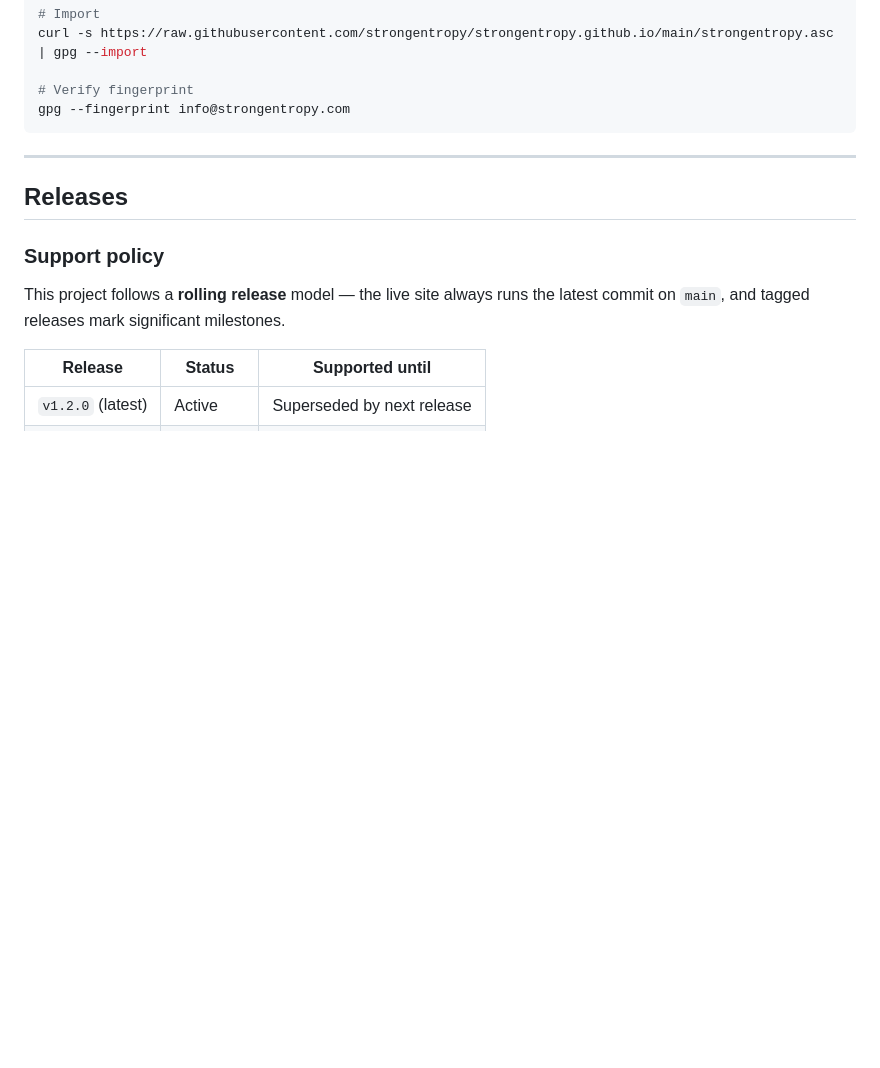
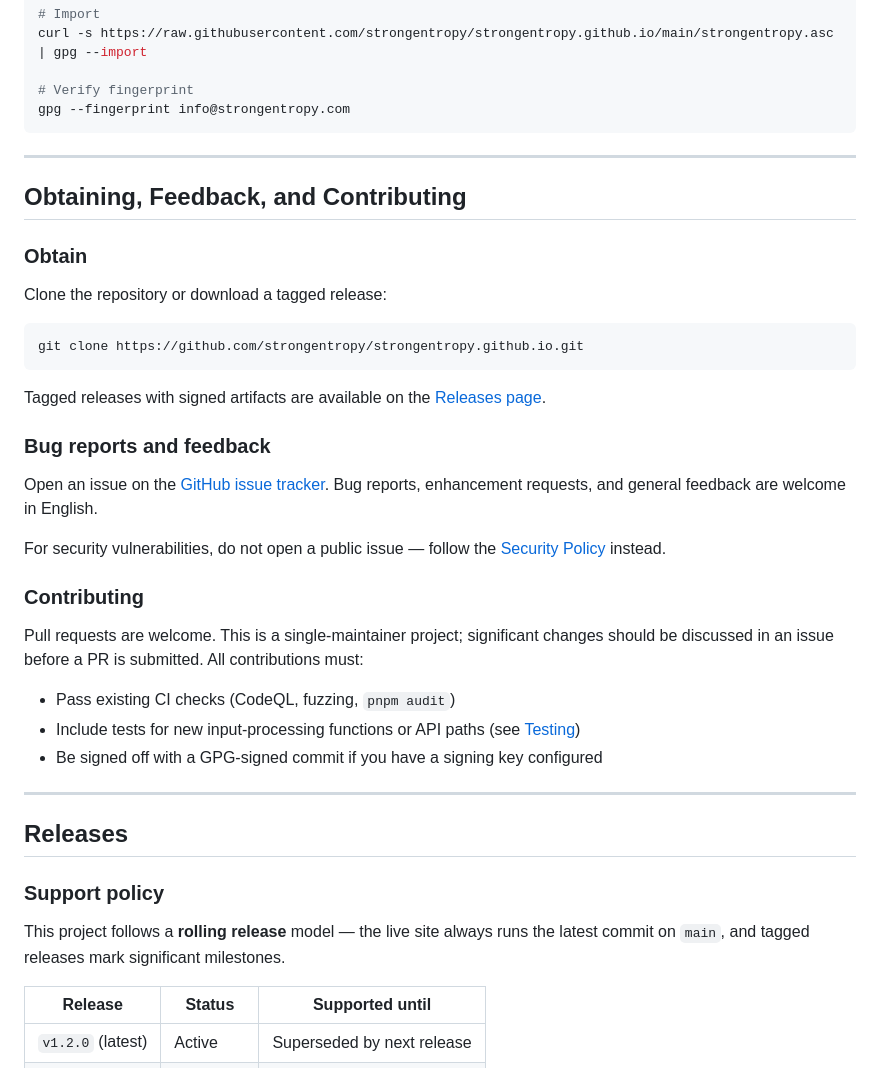
Before and after one commit to strongentropy/strongentropy.github.io, a Markdown page: README.md, the part around the change. Drawn GitHub-style; blank space fills up the shorter version.

Commit message:
docs: add obtain, feedback, and contributing section to README
Satisfies OpenSSF Best Practices interact criterion — documents how to
obtain the software, file bug reports via GitHub Issues, and contribute
via pull requests.

Co-Authored-By: Claude Sonnet 4.6 <noreply@anthropic.com>

````diff
--- a/README.md
+++ b/README.md
@@ -28,6 +28,34 @@ curl -s https://raw.githubusercontent.com/strongentropy/strongentropy.github.io/
 # Verify fingerprint
 gpg --fingerprint info@strongentropy.com
 ```
+
+---
+
+## Obtaining, Feedback, and Contributing
+
+### Obtain
+
+Clone the repository or download a tagged release:
+
+```bash
+git clone https://github.com/strongentropy/strongentropy.github.io.git
+```
+
+Tagged releases with signed artifacts are available on the [Releases page](https://github.com/strongentropy/strongentropy.github.io/releases).
+
+### Bug reports and feedback
+
+Open an issue on the [GitHub issue tracker](https://github.com/strongentropy/strongentropy.github.io/issues). Bug reports, enhancement requests, and general feedback are welcome in English.
+
+For security vulnerabilities, do not open a public issue — follow the [Security Policy](./SECURITY.md) instead.
+
+### Contributing
+
+Pull requests are welcome. This is a single-maintainer project; significant changes should be discussed in an issue before a PR is submitted. All contributions must:
+
+- Pass existing CI checks (CodeQL, fuzzing, `pnpm audit`)
+- Include tests for new input-processing functions or API paths (see [Testing](#testing))
+- Be signed off with a GPG-signed commit if you have a signing key configured
 
 ---
 
````
